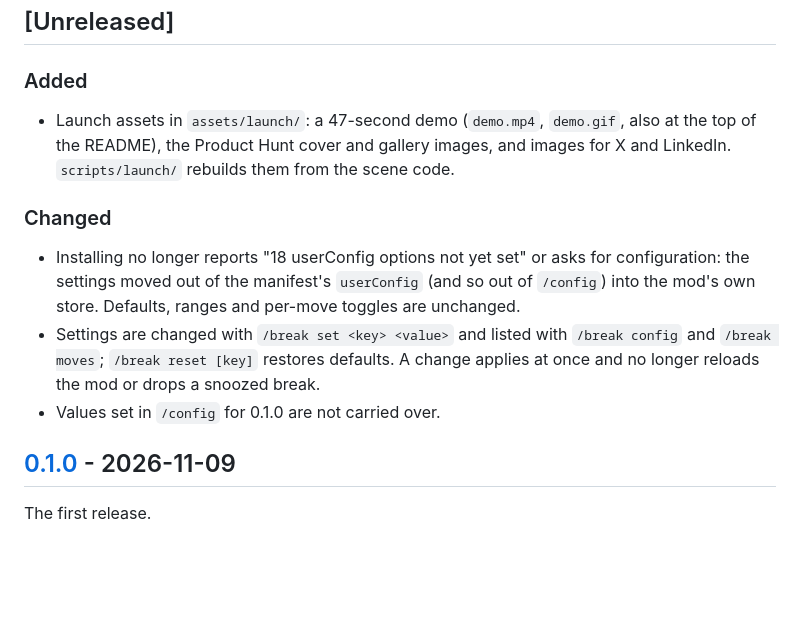
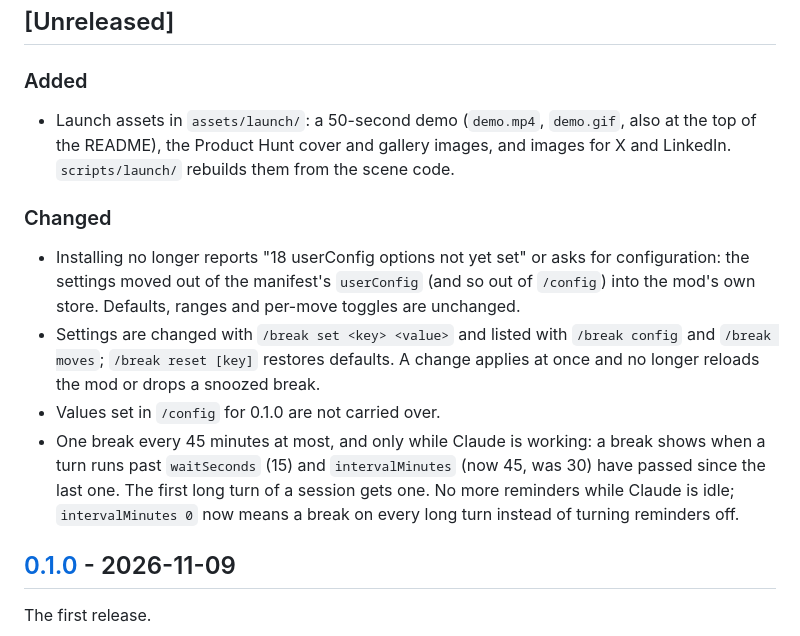
Before and after one commit to mamrezme/30yr-uptime, a Markdown page: CHANGELOG.md, the part around the change. GitHub-like rendering; blank space fills up the shorter version.

```diff
--- a/CHANGELOG.md
+++ b/CHANGELOG.md
@@ -6,13 +6,14 @@ All notable changes to 30yr-uptime. The format follows [Keep a Changelog](https:
 
 ### Added
 
-- Launch assets in `assets/launch/`: a 47-second demo (`demo.mp4`, `demo.gif`, also at the top of the README), the Product Hunt cover and gallery images, and images for X and LinkedIn. `scripts/launch/` rebuilds them from the scene code.
+- Launch assets in `assets/launch/`: a 50-second demo (`demo.mp4`, `demo.gif`, also at the top of the README), the Product Hunt cover and gallery images, and images for X and LinkedIn. `scripts/launch/` rebuilds them from the scene code.
 
 ### Changed
 
 - Installing no longer reports "18 userConfig options not yet set" or asks for configuration: the settings moved out of the manifest's `userConfig` (and so out of `/config`) into the mod's own store. Defaults, ranges and per-move toggles are unchanged.
 - Settings are changed with `/break set <key> <value>` and listed with `/break config` and `/break moves`; `/break reset [key]` restores defaults. A change applies at once and no longer reloads the mod or drops a snoozed break.
 - Values set in `/config` for 0.1.0 are not carried over.
+- One break every 45 minutes at most, and only while Claude is working: a break shows when a turn runs past `waitSeconds` (15) and `intervalMinutes` (now 45, was 30) have passed since the last one. The first long turn of a session gets one. No more reminders while Claude is idle; `intervalMinutes 0` now means a break on every long turn instead of turning reminders off.
 
 ## [0.1.0] - 2026-11-09
 
```
Also changed, not shown: README.md (+2 -2 lines), assets/launch/ph-gallery-3-how.png, 9 other files.
